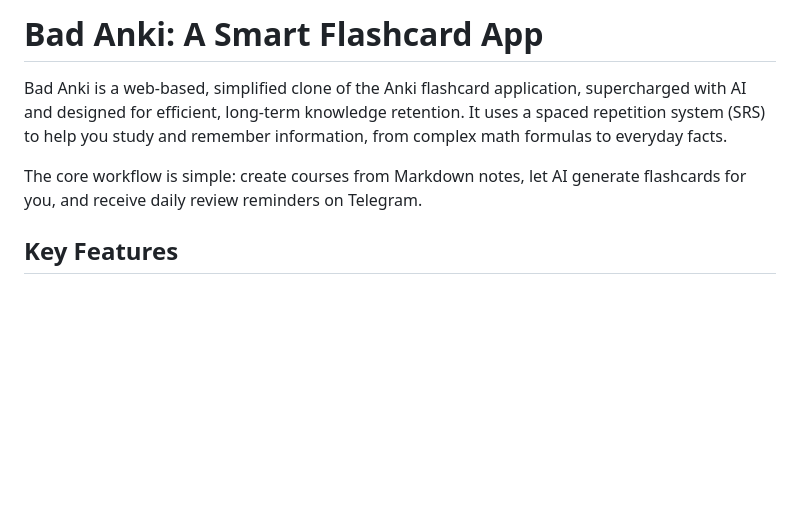
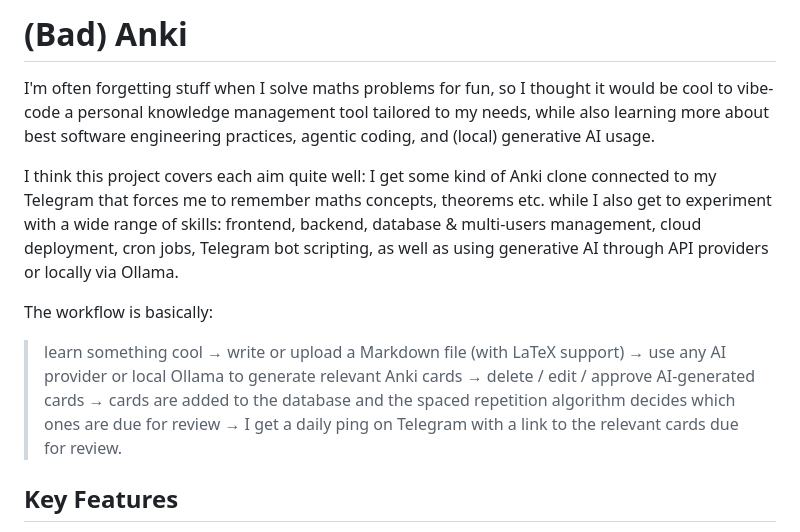
Before and after one commit to Cyril9227/BadAnki, a Markdown page: README.md, the part around the change. Rendered like a GitHub page; blank space fills up the shorter version.

```diff
--- a/README.md
+++ b/README.md
@@ -1,8 +1,12 @@
-# Bad Anki: A Smart Flashcard App
+# (Bad) Anki
 
-Bad Anki is a web-based, simplified clone of the Anki flashcard application, supercharged with AI and designed for efficient, long-term knowledge retention. It uses a spaced repetition system (SRS) to help you study and remember information, from complex math formulas to everyday facts.
+I'm often forgetting stuff when I solve maths problems for fun, so I thought it would be cool to vibe-code a personal knowledge management tool tailored to my needs, while also learning more about best software engineering practices, agentic coding, and (local) generative AI usage.
 
-The core workflow is simple: create courses from Markdown notes, let AI generate flashcards for you, and receive daily review reminders on Telegram.
+I think this project covers each aim quite well: I get some kind of Anki clone connected to my Telegram that forces me to remember maths concepts, theorems etc. while I also get to experiment with a wide range of skills: frontend, backend, database & multi-users management, cloud deployment, cron jobs, Telegram bot scripting, as well as using generative AI through API providers or locally via Ollama.
+
+The workflow is basically:
+
+>learn something cool → write or upload a Markdown file (with LaTeX support) → use any AI provider or local Ollama to generate relevant Anki cards → delete / edit / approve AI-generated cards → cards are added to the database and the spaced repetition algorithm decides which ones are due for review → I get a daily ping on Telegram with a link to the relevant cards due for review.
 
 ## Key Features
 
```
